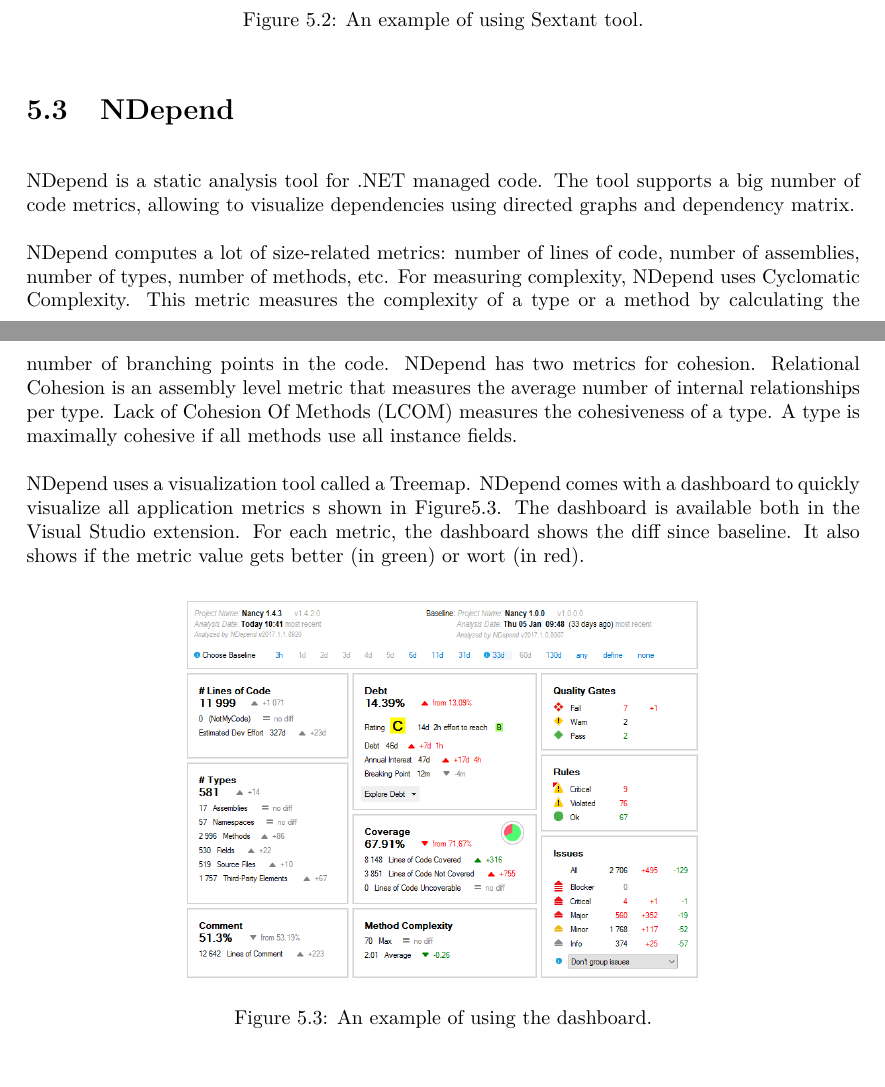
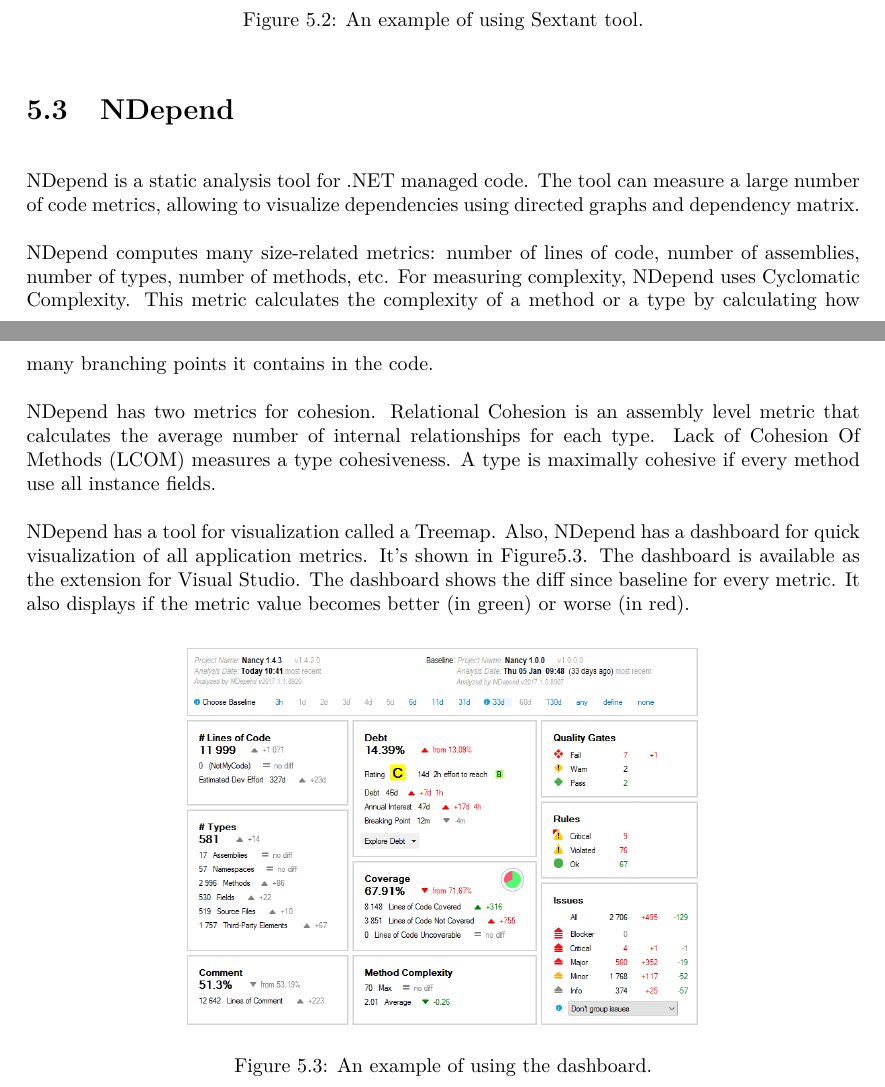
Before and after one commit to ferenciek/thesis, a LaTeX thesis (ThesisLatex/main.tex, which reads ThesisLatex/related_work.tex): two parts of pages 48 and 49 of 53, joined at a grey line, cut so that both start at the same text, the shorter picture padded with empty space. Compiled offline with pdfLaTeX.

Commit message:
fix the NDepend part

```diff
--- a/ThesisLatex/related_work.tex
+++ b/ThesisLatex/related_work.tex
@@ -78,13 +78,13 @@
 
 \section{NDepend}
 
-NDepend is a static analysis tool for .NET managed code. The tool supports a big number of code metrics, allowing to visualize dependencies using directed graphs and dependency matrix.
+NDepend is a static analysis tool for .NET managed code. The tool can measure a large number of code metrics, allowing to visualize dependencies using directed graphs and dependency matrix.
 
-NDepend computes a lot of size-related metrics: number of lines of code, number of assemblies, number of types, number of methods, etc. For measuring complexity, NDepend uses Cyclomatic Complexity. This metric measures the complexity of a type or a method by calculating the number of branching points in the code.
-NDepend has two metrics for cohesion. Relational Cohesion is an assembly level metric that measures the average number of internal relationships per type. Lack of Cohesion Of Methods (LCOM) measures the cohesiveness of a type. A type is maximally cohesive if all methods use all instance fields.
+NDepend computes many size-related metrics: number of lines of code, number of assemblies, number of types, number of methods, etc. For measuring complexity, NDepend uses Cyclomatic Complexity. This metric calculates the complexity of a method or a type by calculating how many branching points it contains in the code.
 
-NDepend uses a visualization tool called a Treemap.
-NDepend comes with a dashboard to quickly visualize all application metrics s shown in Figure\ref{fig:dash}. The dashboard is available both in the Visual Studio extension. For each metric, the dashboard shows the diff since baseline. It also shows if the metric value gets better (in green) or wort (in red).
+NDepend has two metrics for cohesion. Relational Cohesion is an assembly level metric that calculates the average number of internal relationships for each type. Lack of Cohesion Of Methods (LCOM) measures a type cohesiveness. A type is maximally cohesive if every method use all instance fields.
+
+NDepend has a tool for visualization called a Treemap. Also, NDepend has a dashboard for quick visualization of all application metrics. It's shown in Figure\ref{fig:dash}. The dashboard is available as the extension for Visual Studio. The dashboard shows the diff since baseline for every metric. It also displays if the metric value becomes better (in green) or worse (in red).
 
 \begin{figure}[h]
 	\centering
```
